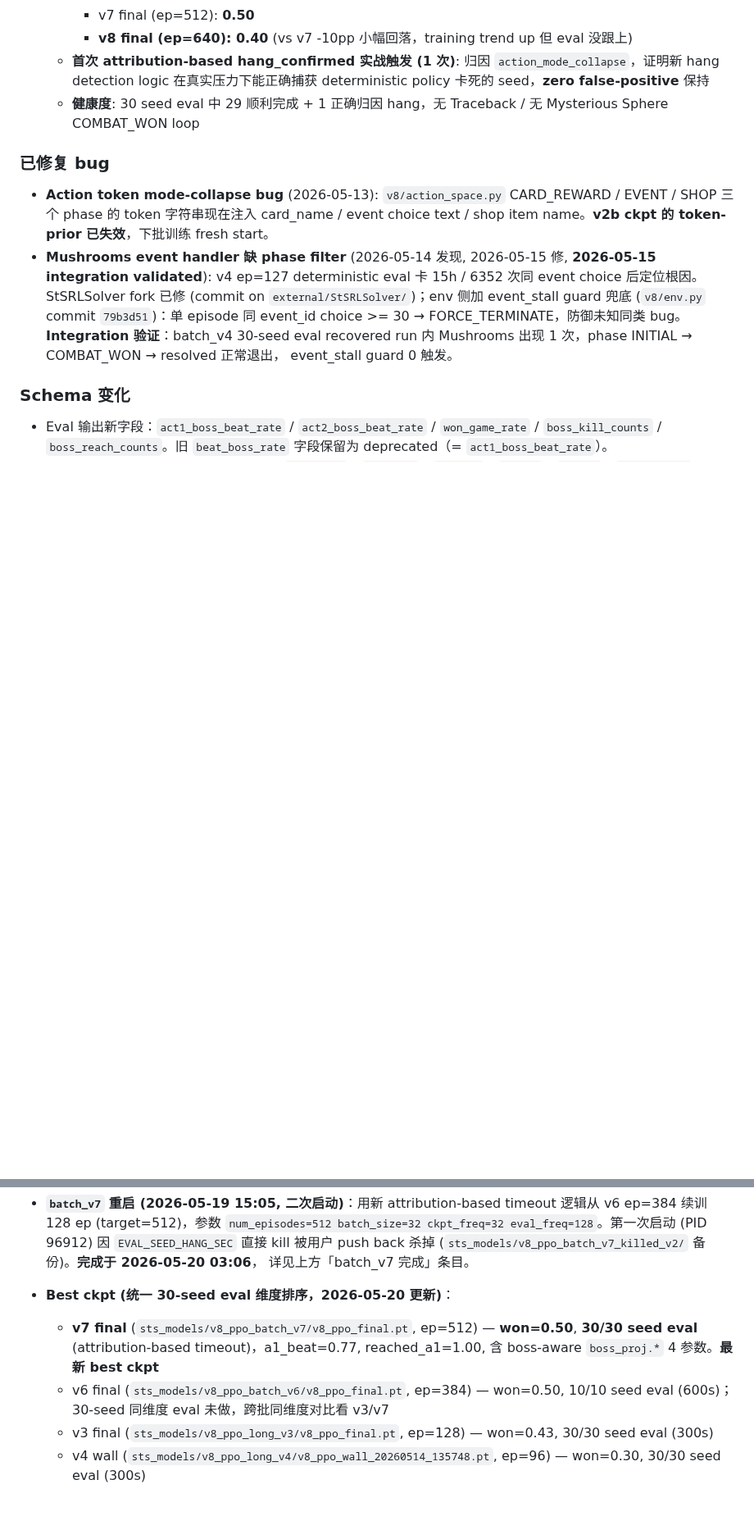
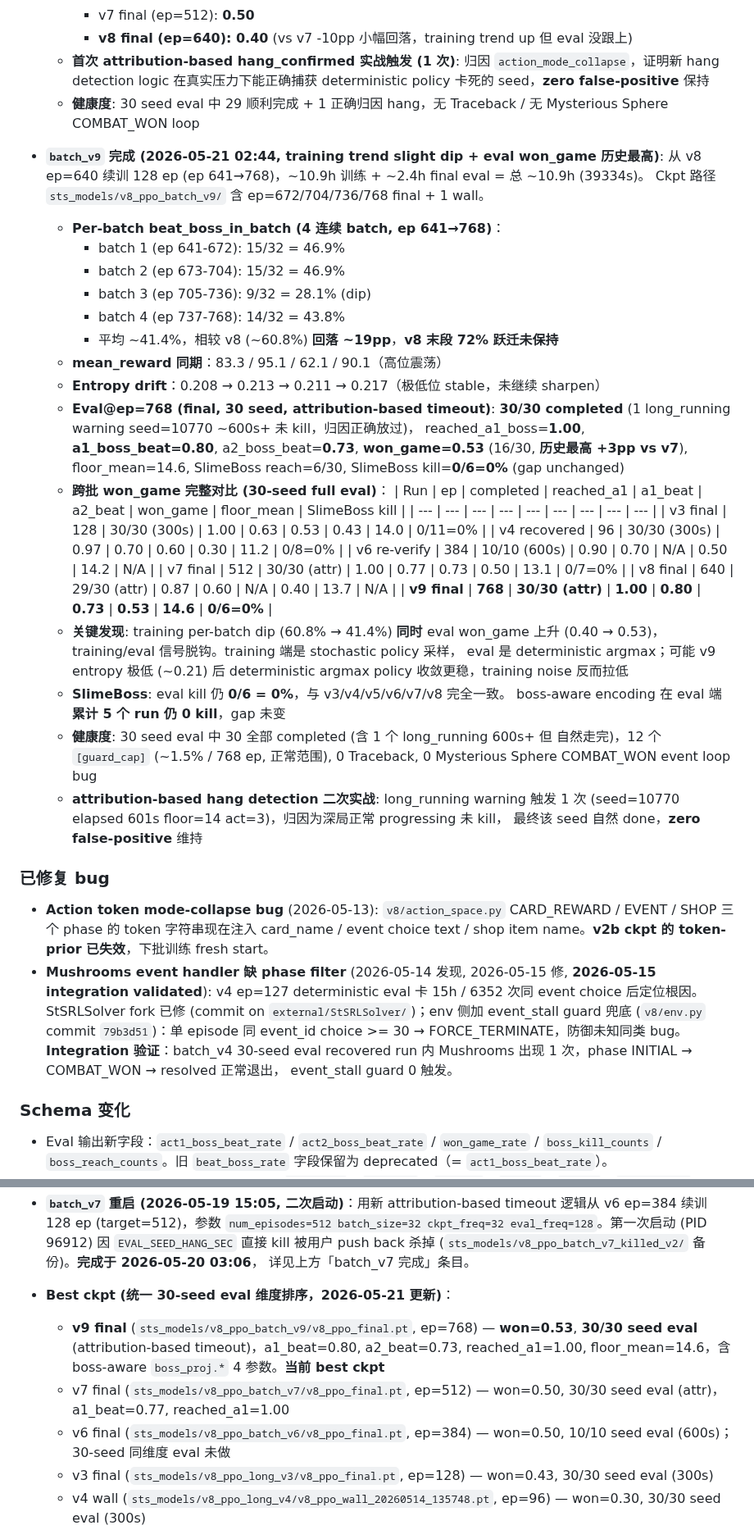
Before and after one commit to deewhale/ml-demos, a Markdown page: CLAUDE.md, 2 parts joined by grey strips. Shown at 82% size. Rendered like a GitHub page; blank space fills up the shorter version.

Commit message:
V8 RL: batch_v9 完成 - eval won_game=53% (历史最高), 30/30 seed completed
- Per-batch beat_boss trend: 47/47/28/44% (avg 41.4%, vs v8 60.8% 回落 ~19pp)
- Eval@ep=768 30-seed: won_game=0.53, a1_beat=0.80, a2_beat=0.73, reached_a1=1.00, floor_mean=14.6
- 跨批历史: v3=0.43, v4=0.30, v7=0.50, v8=0.40, v9=0.53 (+3pp vs v7, +13pp vs v8)
- training/eval 脱钩观察: per-batch 下降同时 eval 上升，可能 entropy 0.21 极低位后 deterministic argmax 收敛更稳
- SlimeBoss eval kill 0/6 = 0% (累计 6 个 run 0% gap 未变)
- attribution-based hang detection 二次实战: 1 long_running warning (601s 深局) 自然走完，zero false-positive
- 健康度: 0 Traceback, 12 guard_cap (~1.5%), 0 Mysterious COMBAT_WON bug

Co-Authored-By: Claude Opus 4.7 (1M context) <noreply@anthropic.com>

```diff
--- a/CLAUDE.md
+++ b/CLAUDE.md
@@ -359,6 +359,44 @@ ML 学习进阶项目：监督学习 → DQN → PPO+Transformer。最终目标
   - **健康度**: 30 seed eval 中 29 顺利完成 + 1 正确归因 hang，无 Traceback / 无
     Mysterious Sphere COMBAT_WON loop
 
+- **`batch_v9` 完成 (2026-05-21 02:44, training trend slight dip + eval won_game 历史最高)**:
+  从 v8 ep=640 续训 128 ep (ep 641→768)，~10.9h 训练 + ~2.4h final eval = 总 ~10.9h (39334s)。
+  Ckpt 路径 `sts_models/v8_ppo_batch_v9/` 含 ep=672/704/736/768 final + 1 wall。
+  - **Per-batch beat_boss_in_batch (4 连续 batch, ep 641→768)**：
+    - batch 1 (ep 641-672): 15/32 = 46.9%
+    - batch 2 (ep 673-704): 15/32 = 46.9%
+    - batch 3 (ep 705-736): 9/32 = 28.1% (dip)
+    - batch 4 (ep 737-768): 14/32 = 43.8%
+    - 平均 ~41.4%，相较 v8 (~60.8%) **回落 ~19pp**，**v8 末段 72% 跃迁未保持**
+  - **mean_reward 同期**：83.3 / 95.1 / 62.1 / 90.1（高位震荡）
+  - **Entropy drift**：0.208 → 0.213 → 0.211 → 0.217（极低位 stable，未继续 sharpen）
+  - **Eval@ep=768 (final, 30 seed, attribution-based timeout)**: **30/30 completed**
+    (1 long_running warning seed=10770 ~600s+ 未 kill，归因正确放过)，
+    reached_a1_boss=**1.00**, **a1_boss_beat=0.80**, a2_boss_beat=**0.73**,
+    **won_game=0.53** (16/30, **历史最高 +3pp vs v7**), floor_mean=14.6,
+    SlimeBoss reach=6/30, SlimeBoss kill=**0/6=0%** (gap unchanged)
+  - **跨批 won_game 完整对比 (30-seed full eval)**：
+    | Run | ep | completed | reached_a1 | a1_beat | a2_beat | won_game | floor_mean | SlimeBoss kill |
+    | --- | --- | --- | --- | --- | --- | --- | --- | --- |
+    | v3 final | 128 | 30/30 (300s) | 1.00 | 0.63 | 0.53 | 0.43 | 14.0 | 0/11=0% |
+    | v4 recovered | 96 | 30/30 (300s) | 0.97 | 0.70 | 0.60 | 0.30 | 11.2 | 0/8=0% |
+    | v6 re-verify | 384 | 10/10 (600s) | 0.90 | 0.70 | N/A | 0.50 | 14.2 | N/A |
+    | v7 final | 512 | 30/30 (attr) | 1.00 | 0.77 | 0.73 | 0.50 | 13.1 | 0/7=0% |
+    | v8 final | 640 | 29/30 (attr) | 0.87 | 0.60 | N/A | 0.40 | 13.7 | N/A |
+    | **v9 final** | **768** | **30/30 (attr)** | **1.00** | **0.80** | **0.73** | **0.53** | **14.6** | **0/6=0%** |
+  - **关键发现**: training per-batch dip (60.8% → 41.4%) **同时** eval won_game 上升
+    (0.40 → 0.53)，training/eval 信号脱钩。training 端是 stochastic policy 采样，
+    eval 是 deterministic argmax；可能 v9 entropy 极低 (~0.21) 后 deterministic argmax
+    policy 收敛更稳，training noise 反而拉低
+  - **SlimeBoss**: eval kill 仍 **0/6 = 0%**，与 v3/v4/v5/v6/v7/v8 完全一致。
+    boss-aware encoding 在 eval 端**累计 5 个 run 仍 0 kill**，gap 未变
+  - **健康度**: 30 seed eval 中 30 全部 completed (含 1 个 long_running 600s+ 但
+    自然走完)，12 个 `[guard_cap]` (~1.5% / 768 ep, 正常范围), 0 Traceback,
+    0 Mysterious Sphere COMBAT_WON event loop bug
+  - **attribution-based hang detection 二次实战**: long_running warning 触发 1 次
+    (seed=10770 elapsed 601s floor=14 act=3)，归因为深局正常 progressing 未 kill，
+    最终该 seed 自然 done，**zero false-positive** 维持
+
 ### 已修复 bug
 - **Action token mode-collapse bug** (2026-05-13): `v8/action_space.py` CARD_REWARD / EVENT / SHOP 三个 phase 的 token 字符串现在注入 card_name / event choice text / shop item name。**v2b ckpt 的 token-prior 已失效**，下批训练 fresh start。
 - **Mushrooms event handler 缺 phase filter** (2026-05-14 发现, 2026-05-15 修,
@@ -454,12 +492,14 @@ ML 学习进阶项目：监督学习 → DQN → PPO+Transformer。最终目标
   (`sts_models/v8_ppo_batch_v7_killed_v2/` 备份)。**完成于 2026-05-20 03:06**，
   详见上方「batch_v7 完成」条目。
 
-- **Best ckpt (统一 30-seed eval 维度排序，2026-05-20 更新)**：
-  - **v7 final** (`sts_models/v8_ppo_batch_v7/v8_ppo_final.pt`, ep=512) — **won=0.50**,
-    **30/30 seed eval** (attribution-based timeout)，a1_beat=0.77, reached_a1=1.00,
-    含 boss-aware `boss_proj.*` 4 参数。**最新 best ckpt**
+- **Best ckpt (统一 30-seed eval 维度排序，2026-05-21 更新)**：
+  - **v9 final** (`sts_models/v8_ppo_batch_v9/v8_ppo_final.pt`, ep=768) — **won=0.53**,
+    **30/30 seed eval** (attribution-based timeout)，a1_beat=0.80, a2_beat=0.73,
+    reached_a1=1.00, floor_mean=14.6，含 boss-aware `boss_proj.*` 4 参数。**当前 best ckpt**
+  - v7 final (`sts_models/v8_ppo_batch_v7/v8_ppo_final.pt`, ep=512) — won=0.50,
+    30/30 seed eval (attr)，a1_beat=0.77, reached_a1=1.00
   - v6 final (`sts_models/v8_ppo_batch_v6/v8_ppo_final.pt`, ep=384) — won=0.50,
-    10/10 seed eval (600s)；30-seed 同维度 eval 未做，跨批同维度对比看 v3/v7
+    10/10 seed eval (600s)；30-seed 同维度 eval 未做
   - v3 final (`sts_models/v8_ppo_long_v3/v8_ppo_final.pt`, ep=128) — won=0.43, 30/30 seed eval (300s)
   - v4 wall (`sts_models/v8_ppo_long_v4/v8_ppo_wall_20260514_135748.pt`, ep=96) — won=0.30, 30/30 seed eval (300s)
 - **boss-aware encoding 模型权重**：v6/v7 final 含 `boss_proj.*` 4 个新参数；从 v6/v7
```
